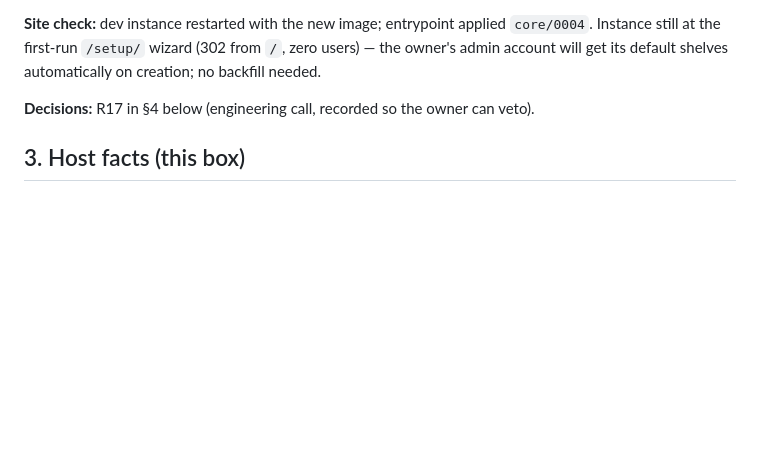
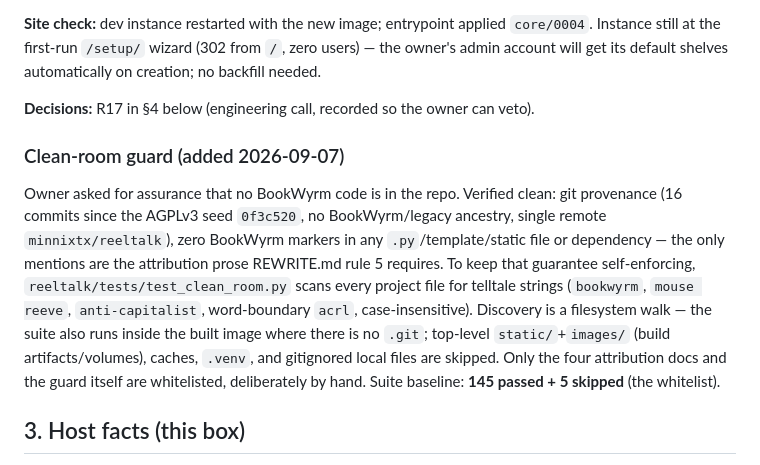
Before and after one commit to minnixtx/reeltalk, a Markdown page: PROGRESS.md, the part around the change. Drawn GitHub-style; blank space fills up the shorter version.

Commit message:
Record clean-room verification + guard in progress tracker

```diff
--- a/PROGRESS.md
+++ b/PROGRESS.md
@@ -154,6 +154,10 @@ Fourth increment of M1. `Status` model in `reeltalk.core` (owner direction; amen
 
 **Decisions:** R17 in §4 below (engineering call, recorded so the owner can veto).
 
+### Clean-room guard (added 2026-09-07)
+
+Owner asked for assurance that no BookWyrm code is in the repo. Verified clean: git provenance (16 commits since the AGPLv3 seed `0f3c520`, no BookWyrm/legacy ancestry, single remote `minnixtx/reeltalk`), zero BookWyrm markers in any `.py`/template/static file or dependency — the only mentions are the attribution prose REWRITE.md rule 5 requires. To keep that guarantee self-enforcing, `reeltalk/tests/test_clean_room.py` scans every project file for telltale strings (`bookwyrm`, `mouse reeve`, `anti-capitalist`, word-boundary `acrl`, case-insensitive). Discovery is a filesystem walk — the suite also runs inside the built image where there is no `.git`; top-level `static/`+`images/` (build artifacts/volumes), caches, `.venv`, and gitignored local files are skipped. Only the four attribution docs and the guard itself are whitelisted, deliberately by hand. Suite baseline: **145 passed + 5 skipped** (the whitelist).
+
 ## 3. Host facts (this box)
 
 - Fedora 44, Docker via dnf; compose project **`reeltalk`**, port **3030** owned by this stack (legacy stack torn down 2026-09-05).
```
